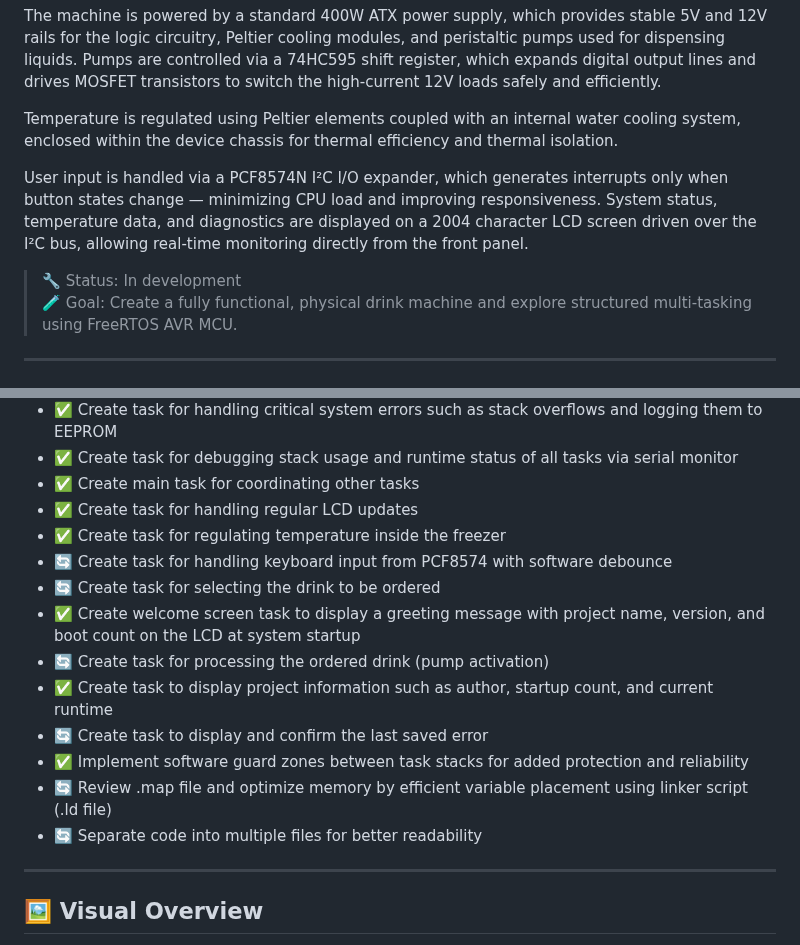
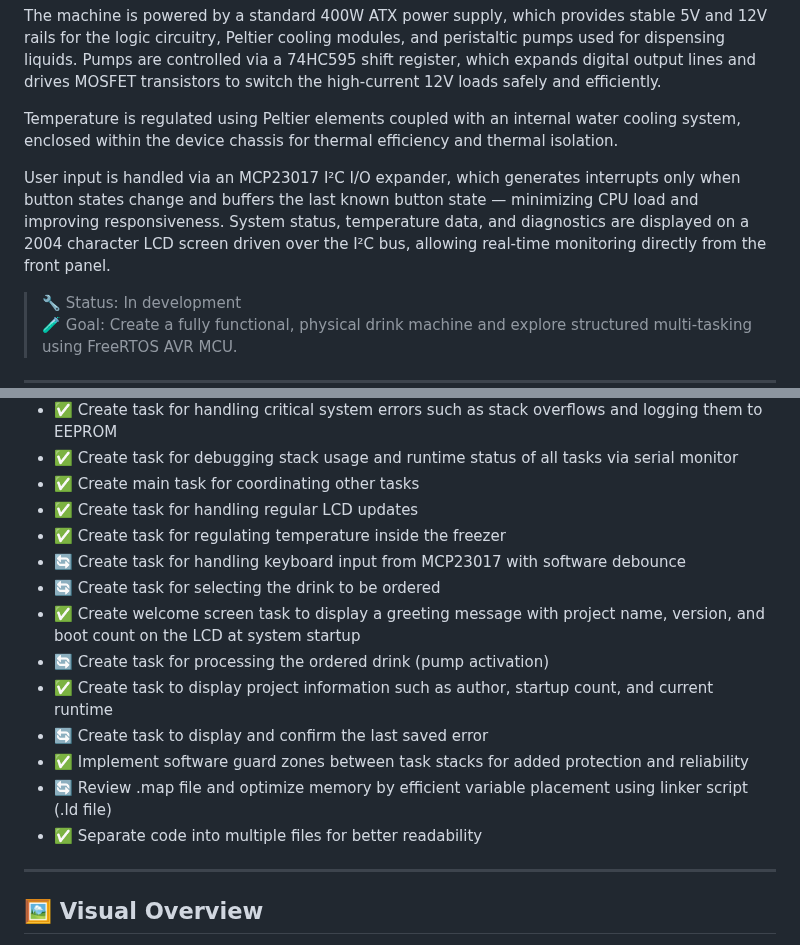
Before and after one commit to alan-kudelko/DrinkCreator6000, a Markdown page: README.md, 2 parts joined by grey strips. Rendered like a GitHub page.

```diff
--- a/README.md
+++ b/README.md
@@ -5,7 +5,7 @@ The machine is powered by a standard 400W ATX power supply, which provides stabl
 
 Temperature is regulated using Peltier elements coupled with an internal water cooling system, enclosed within the device chassis for thermal efficiency and thermal isolation.
 
-User input is handled via a PCF8574N I²C I/O expander, which generates interrupts only when button states change — minimizing CPU load and improving responsiveness. System status, temperature data, and diagnostics are displayed on a 2004 character LCD screen driven over the I²C bus, allowing real-time monitoring directly from the front panel.
+User input is handled via an MCP23017 I²C I/O expander, which generates interrupts only when button states change and buffers the last known button state — minimizing CPU load and improving responsiveness. System status, temperature data, and diagnostics are displayed on a 2004 character LCD screen driven over the I²C bus, allowing real-time monitoring directly from the front panel.
 
 > 🔧 Status: In development
 > 🧪 Goal: Create a fully functional, physical drink machine and explore structured multi-tasking using FreeRTOS AVR MCU.
@@ -101,7 +101,7 @@ All logic is implemented in statically allocated FreeRTOS tasks running on a cus
 - ✅ Create main task for coordinating other tasks
 - ✅ Create task for handling regular LCD updates
 - ✅ Create task for regulating temperature inside the freezer
-- 🔄 Create task for handling keyboard input from PCF8574 with software debounce
+- 🔄 Create task for handling keyboard input from MCP23017 with software debounce
 - 🔄 Create task for selecting the drink to be ordered
 - ✅ Create welcome screen task to display a greeting message with project name, version, and boot count on the LCD at system startup
 - 🔄 Create task for processing the ordered drink (pump activation)
@@ -109,7 +109,7 @@ All logic is implemented in statically allocated FreeRTOS tasks running on a cus
 - 🔄 Create task to display and confirm the last saved error
 - ✅ Implement software guard zones between task stacks for added protection and reliability
 - 🔄 Review .map file and optimize memory by efficient variable placement using linker script (.ld file)
-- 🔄 Separate code into multiple files for better readability
+- ✅ Separate code into multiple files for better readability
 
 ---
 
```
